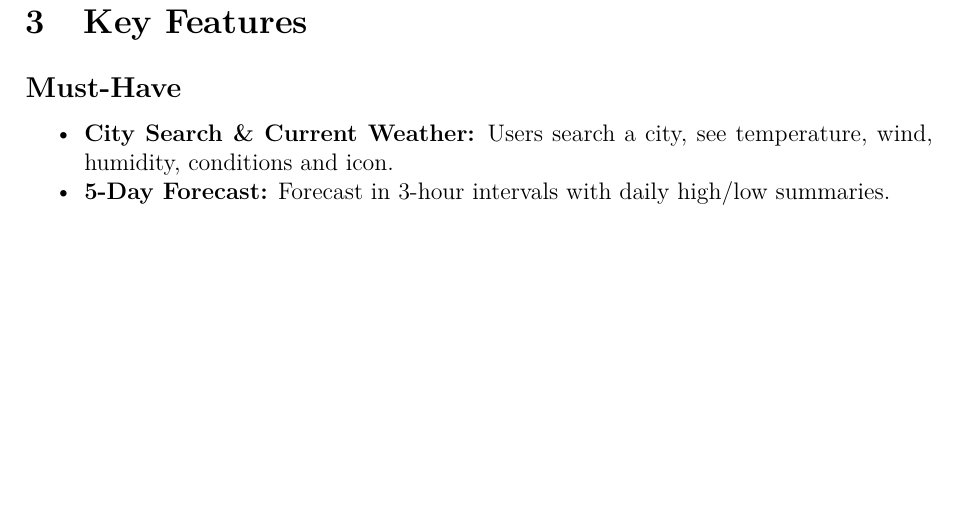
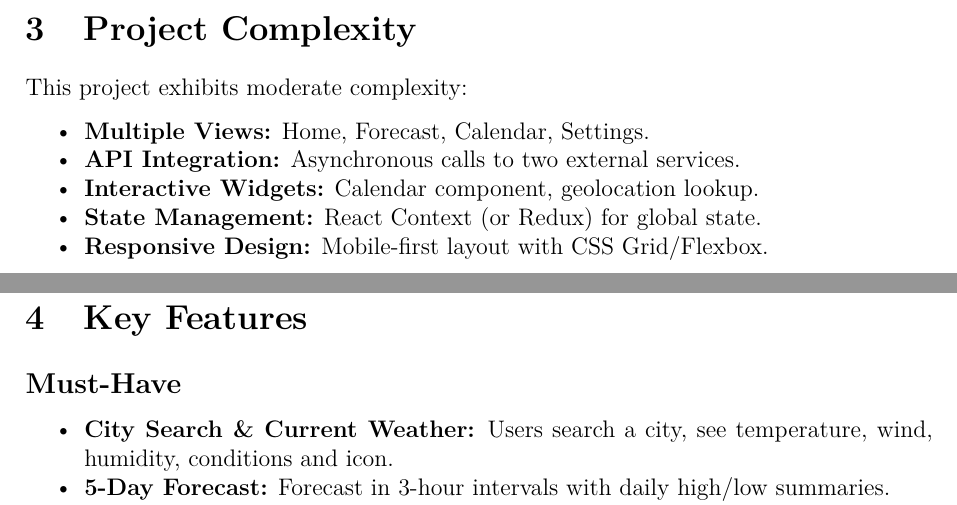
Before and after one commit to pasu-pu/WeatherApp, a LaTeX document (doc/main.tex): part of page 3 of 5 before the commit and two parts of pages 2 and 3 of 5 after it, the two joined at a grey line, cut at the place of the change, the shorter picture padded with empty space. Compiled offline with pdfLaTeX.

Commit message:
aenderungen

```diff
--- a/doc/main.tex
+++ b/doc/main.tex
@@ -74,6 +74,16 @@ WeatherNow Calendar Integration is a web-based application designed to simplify
   \item \textbf{Outdoor Enthusiasts} (hikers, cyclists, sports players) relying on forecasts.
   \item \textbf{Busy Professionals and Students} maximizing free time with suitable recommendations.
   \item \textbf{Families and Groups} organizing weekend outings or vacations dependent on weather.
+\end{itemize}
+
+\section{Project Complexity}
+This project exhibits moderate complexity:
+\begin{itemize}[nosep]
+  \item \textbf{Multiple Views:} Home, Forecast, Calendar, Settings.
+  \item \textbf{API Integration:} Asynchronous calls to two external services.
+  \item \textbf{Interactive Widgets:} Calendar component, geolocation lookup.
+  \item \textbf{State Management:} React Context (or Redux) for global state.
+  \item \textbf{Responsive Design:} Mobile-first layout with CSS Grid/Flexbox.
 \end{itemize}
 
 \newpage
```
